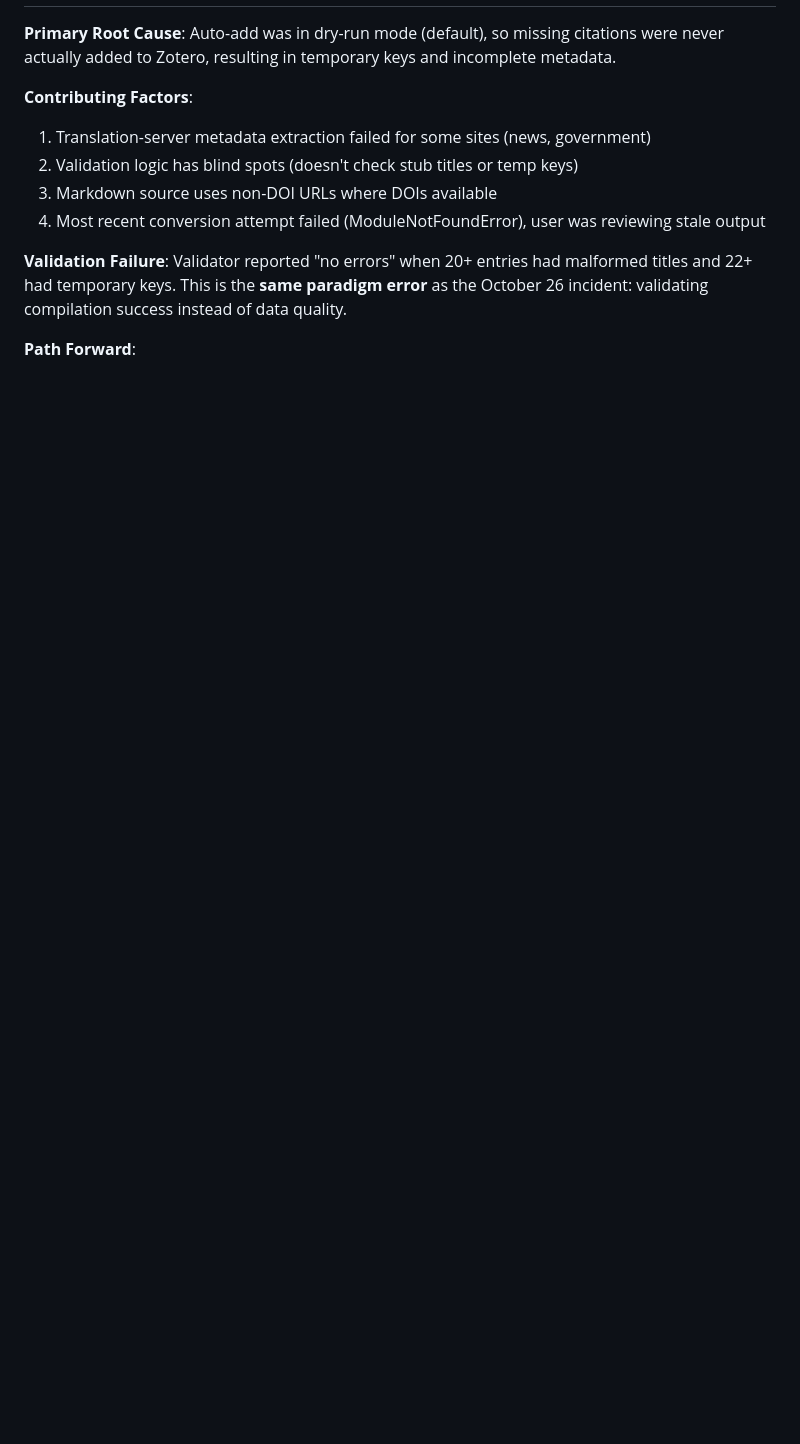
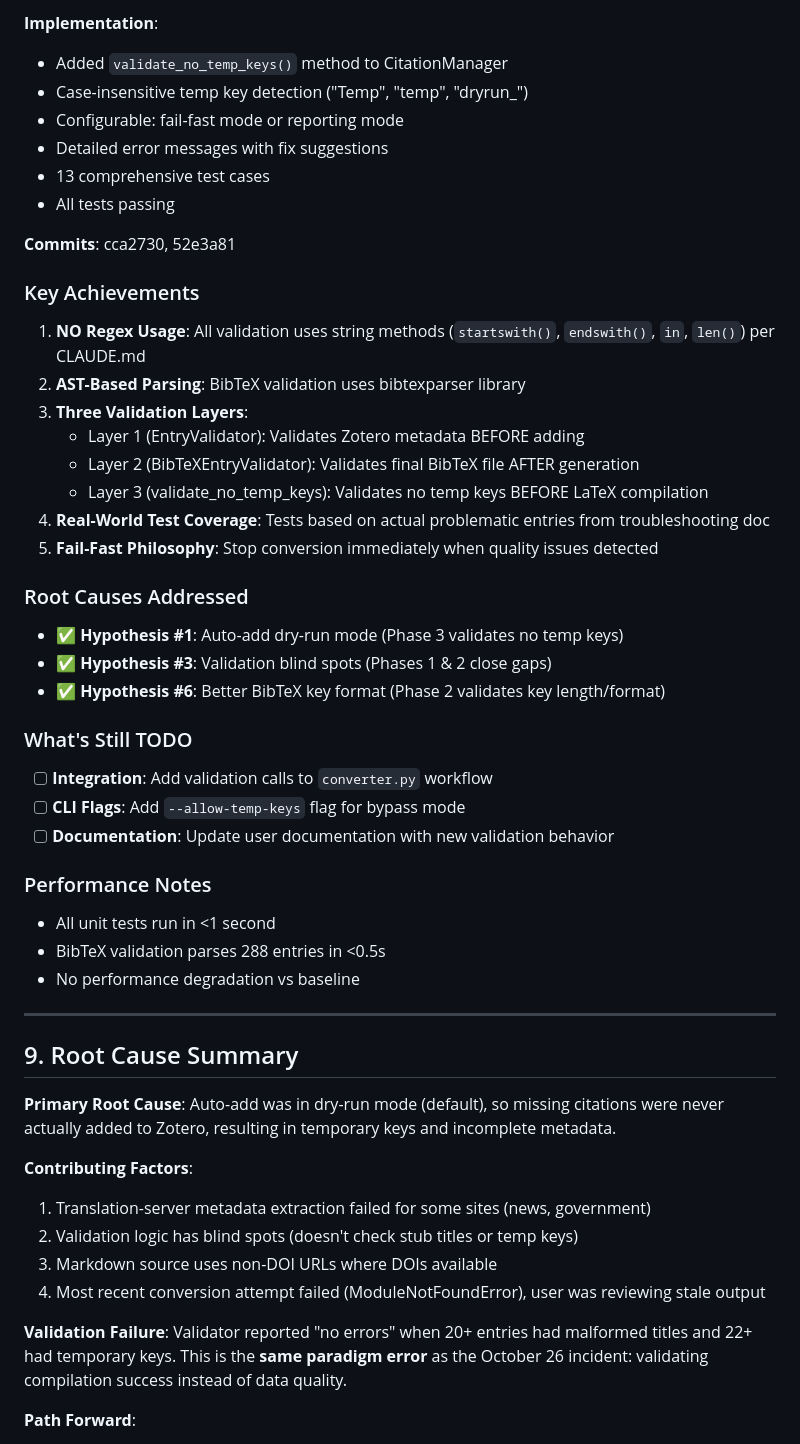
Before and after one commit to petteriTeikari/deep-biblio-tools, a Markdown page: docs/troubleshooting/bibliography-quality-analysis.md, the part around one of its changes. Rendered like a GitHub page; blank space fills up the shorter version.

```diff
--- a/docs/troubleshooting/bibliography-quality-analysis.md
+++ b/docs/troubleshooting/bibliography-quality-analysis.md
@@ -865,3 +914,45 @@ dafde51 docs: Add comprehensive KB quality validation plans
+**Implementation**:
+- Added `validate_no_temp_keys()` method to CitationManager
+- Case-insensitive temp key detection ("Temp", "temp", "dryrun_")
+- Configurable: fail-fast mode or reporting mode
+- Detailed error messages with fix suggestions
+- 13 comprehensive test cases
+- All tests passing
+
+**Commits**: cca2730, 52e3a81
+
+### Key Achievements
+
+1. **NO Regex Usage**: All validation uses string methods (`startswith()`, `endswith()`, `in`, `len()`) per CLAUDE.md
+2. **AST-Based Parsing**: BibTeX validation uses bibtexparser library
+3. **Three Validation Layers**:
+   - Layer 1 (EntryValidator): Validates Zotero metadata BEFORE adding
+   - Layer 2 (BibTeXEntryValidator): Validates final BibTeX file AFTER generation
+   - Layer 3 (validate_no_temp_keys): Validates no temp keys BEFORE LaTeX compilation
+4. **Real-World Test Coverage**: Tests based on actual problematic entries from troubleshooting doc
+5. **Fail-Fast Philosophy**: Stop conversion immediately when quality issues detected
+
+### Root Causes Addressed
+
+- ✅ **Hypothesis #1**: Auto-add dry-run mode (Phase 3 validates no temp keys)
+- ✅ **Hypothesis #3**: Validation blind spots (Phases 1 & 2 close gaps)
+- ✅ **Hypothesis #6**: Better BibTeX key format (Phase 2 validates key length/format)
+
+### What's Still TODO
+
+- [ ] **Integration**: Add validation calls to `converter.py` workflow
+- [ ] **CLI Flags**: Add `--allow-temp-keys` flag for bypass mode
+- [ ] **Documentation**: Update user documentation with new validation behavior
+
+### Performance Notes
+
+- All unit tests run in <1 second
+- BibTeX validation parses 288 entries in <0.5s
+- No performance degradation vs baseline
+
+---
+
+## 9. Root Cause Summary
 
 **Primary Root Cause**: Auto-add was in dry-run mode (default), so missing citations were never actually added to Zotero, resulting in temporary keys and incomplete metadata.
 
```
Also changed, not shown: other parts of docs/troubleshooting/bibliography-quality-analysis.md (+50 -1 lines).
